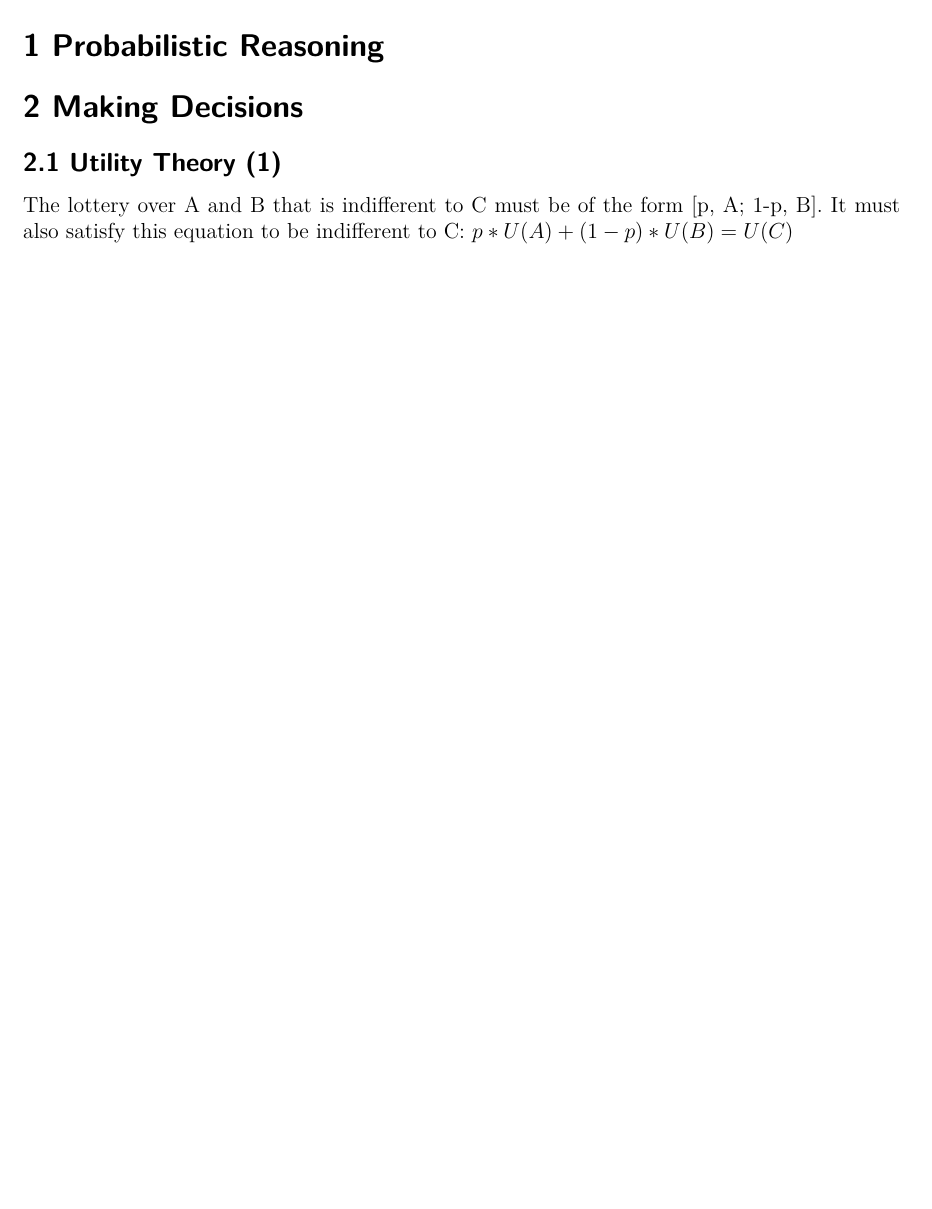
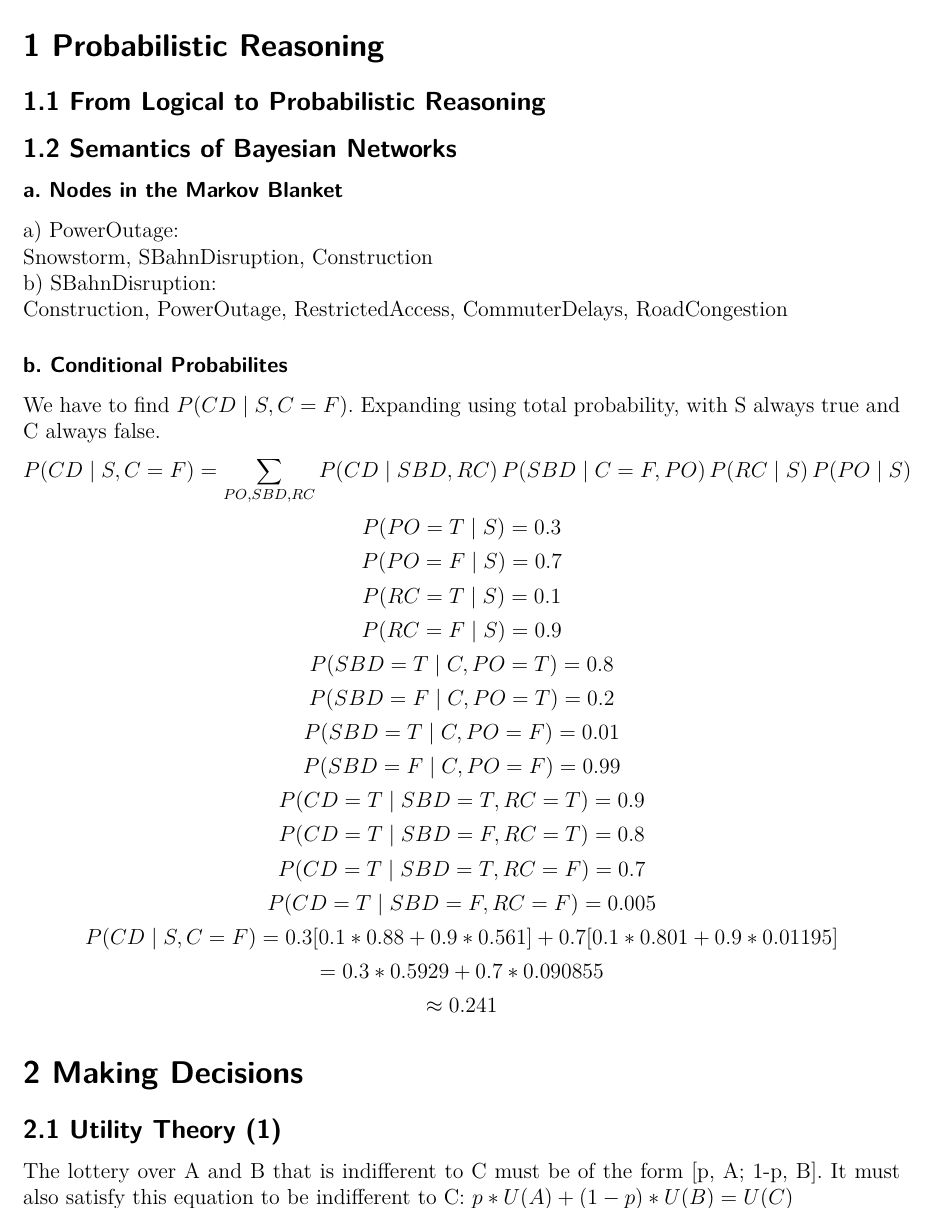
Before and after one commit to Blingink/Foundations-of-Ai, a LaTeX document (Übung 5/ExXX/Ex05_Loehr_Aziz_Thomas.tex): part of page 1 of 2, cut so that both start at the same text, the shorter picture padded with empty space. Compiled offline with pdfLaTeX.

Commit message:
Add files via upload

```diff
--- a/Übung 5/ExXX/Ex05_Loehr_Aziz_Thomas.tex
+++ b/Übung 5/ExXX/Ex05_Loehr_Aziz_Thomas.tex
@@ -33,6 +33,40 @@
 
 \section*{1 Probabilistic Reasoning}
 
+\subsection*{1.1 From Logical to Probabilistic Reasoning}
+
+\subsection*{1.2 Semantics of Bayesian Networks}
+\subsubsection*{a. Nodes in the Markov Blanket}
+a) PowerOutage: \\Snowstorm, SBahnDisruption, Construction\\
+b) SBahnDisruption: \\Construction, PowerOutage, RestrictedAccess, CommuterDelays, RoadCongestion
+
+\subsubsection*{b. Conditional Probabilites}
+We have to find \(P(CD \mid S, C=F)\). Expanding using total probability, with S always true and C always false.
+\[
+P(CD \mid S, C = F)
+= \sum_{PO,SBD,RC}
+P(CD \mid SBD, RC)\,
+P(SBD \mid C = F, PO)\,
+P(RC \mid S)\,
+P(PO \mid S)
+\]
+\[P(PO=T \mid S) = 0.3\]
+\[P(PO=F \mid S) = 0.7\]
+\[P(RC=T \mid S) = 0.1\]
+\[P(RC =F\mid S) = 0.9\]
+\[P(SBD=T \mid C,PO=T) = 0.8\]
+\[P(SBD=F \mid C,PO=T) = 0.2\]
+\[P(SBD=T \mid C,PO=F) = 0.01\]
+\[P(SBD=F \mid C,PO=F) = 0.99\]
+\[P(CD=T \mid SBD=T,RC=T) = 0.9\]
+\[P(CD=T \mid SBD=F,RC=T) = 0.8\]
+\[P(CD=T \mid SBD=T,RC=F) = 0.7\]
+\[P(CD=T \mid SBD=F,RC=F) = 0.005\]
+%\[P(CD \mid S, C=F) = 0.3[0.1(0.8*0.9+0.2*0.8)+0.9(0.8*0.7+0.2*0.005)]+0.7[0.1(0.01*0.9+0.99*0.8)+0.9(0.01*0.7+0.99*0.005)]\]
+\[P(CD \mid S, C=F) = 0.3[0.1*0.88+0.9*0.561]+0.7[0.1*0.801+0.9*0.01195]\]
+\[=0.3*0.5929+0.7*0.090855\]
+\[\approx0.241\]
+
 \section*{2 Making Decisions}
 \subsection*{2.1 Utility Theory (1)}
 The lottery over A and B that is indifferent to C must be of the form [p, A; 1-p, B]. It must also satisfy this equation to be indifferent to C:
```
Also changed, not shown: Übung 5/ExXX/Ex05_Loehr_Aziz_Thomas.pdf.
